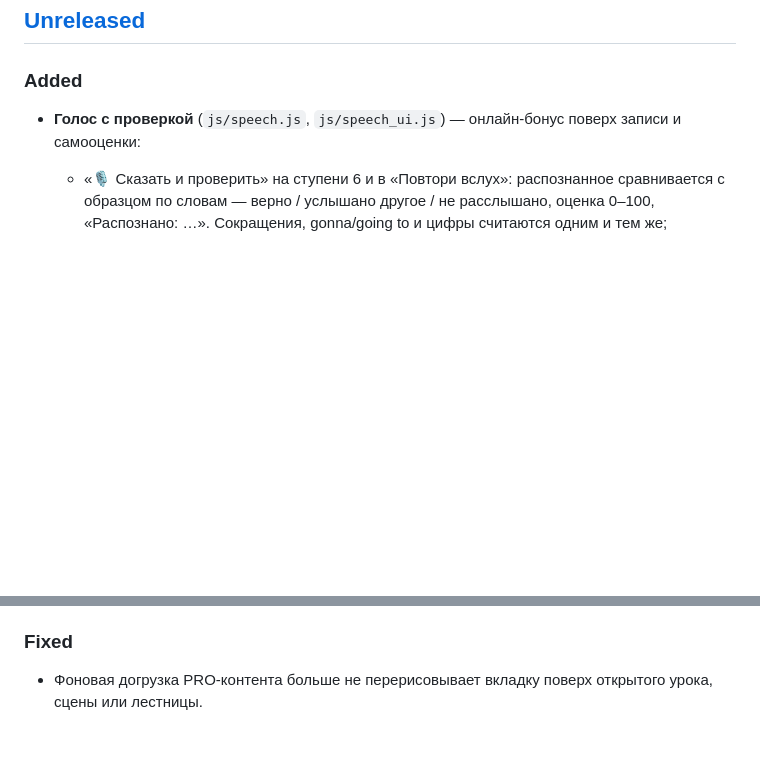
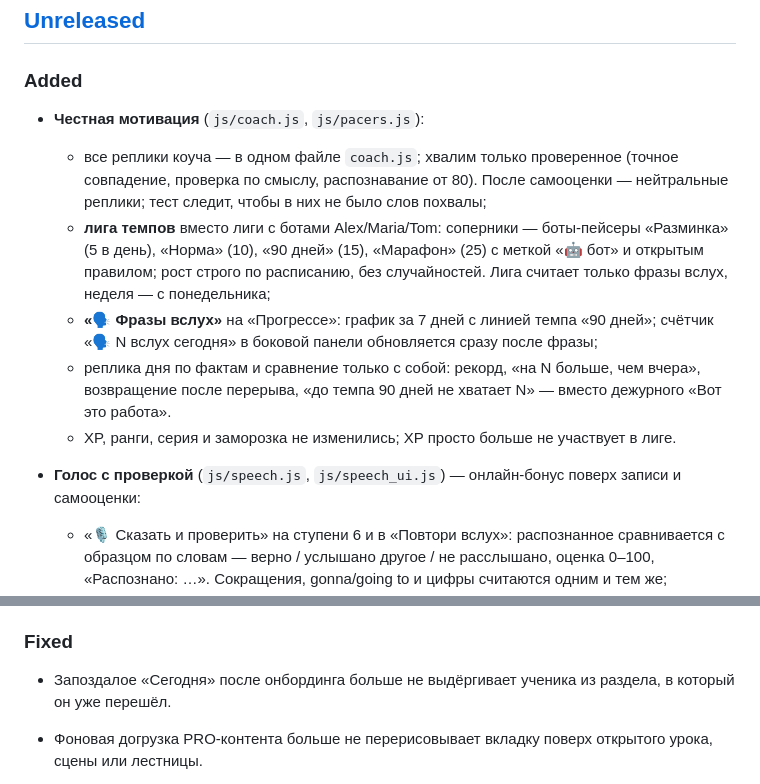
Before and after one commit to konstantin532/English-Reboot, a Markdown page: CHANGELOG.md, 2 parts joined by grey strips. GitHub-like rendering; blank space fills up the shorter version.

Commit message:
CHANGELOG: этап 6 — честная мотивация
Co-Authored-By: Claude Opus 5.5 <noreply@anthropic.com>
Claude-Session: https://claude.ai/code/session_01NFVw53mKRXDaBfGyK1ZBDa

```diff
--- a/CHANGELOG.md
+++ b/CHANGELOG.md
@@ -8,6 +8,21 @@
 ## [Unreleased]
 
 ### Added
+
+- **Честная мотивация** (`js/coach.js`, `js/pacers.js`):
+  - все реплики коуча — в одном файле `coach.js`; хвалим только проверенное (точное
+    совпадение, проверка по смыслу, распознавание от 80). После самооценки — нейтральные
+    реплики; тест следит, чтобы в них не было слов похвалы;
+  - **лига темпов** вместо лиги с ботами Alex/Maria/Tom: соперники — боты-пейсеры
+    «Разминка» (5 в день), «Норма» (10), «90 дней» (15), «Марафон» (25) с меткой «🤖 бот»
+    и открытым правилом; рост строго по расписанию, без случайностей. Лига считает
+    только фразы вслух, неделя — с понедельника;
+  - **«🗣 Фразы вслух»** на «Прогрессе»: график за 7 дней с линией темпа «90 дней»;
+    счётчик «🗣 N вслух сегодня» в боковой панели обновляется сразу после фразы;
+  - реплика дня по фактам и сравнение только с собой: рекорд, «на N больше, чем вчера»,
+    возвращение после перерыва, «до темпа 90 дней не хватает N» — вместо дежурного
+    «Вот это работа».
+  - XP, ранги, серия и заморозка не изменились; XP просто больше не участвует в лиге.
 
 - **Голос с проверкой** (`js/speech.js`, `js/speech_ui.js`) — онлайн-бонус поверх
   записи и самооценки:
@@ -35,6 +50,8 @@
 
 ### Fixed
 
+- Запоздалое «Сегодня» после онбординга больше не выдёргивает ученика из раздела,
+  в который он уже перешёл.
 - Фоновая догрузка PRO-контента больше не перерисовывает вкладку поверх открытого урока,
   сцены или лестницы.
 - Запоздавший рендер стартового экрана после онбординга больше не затирает открытое
```
